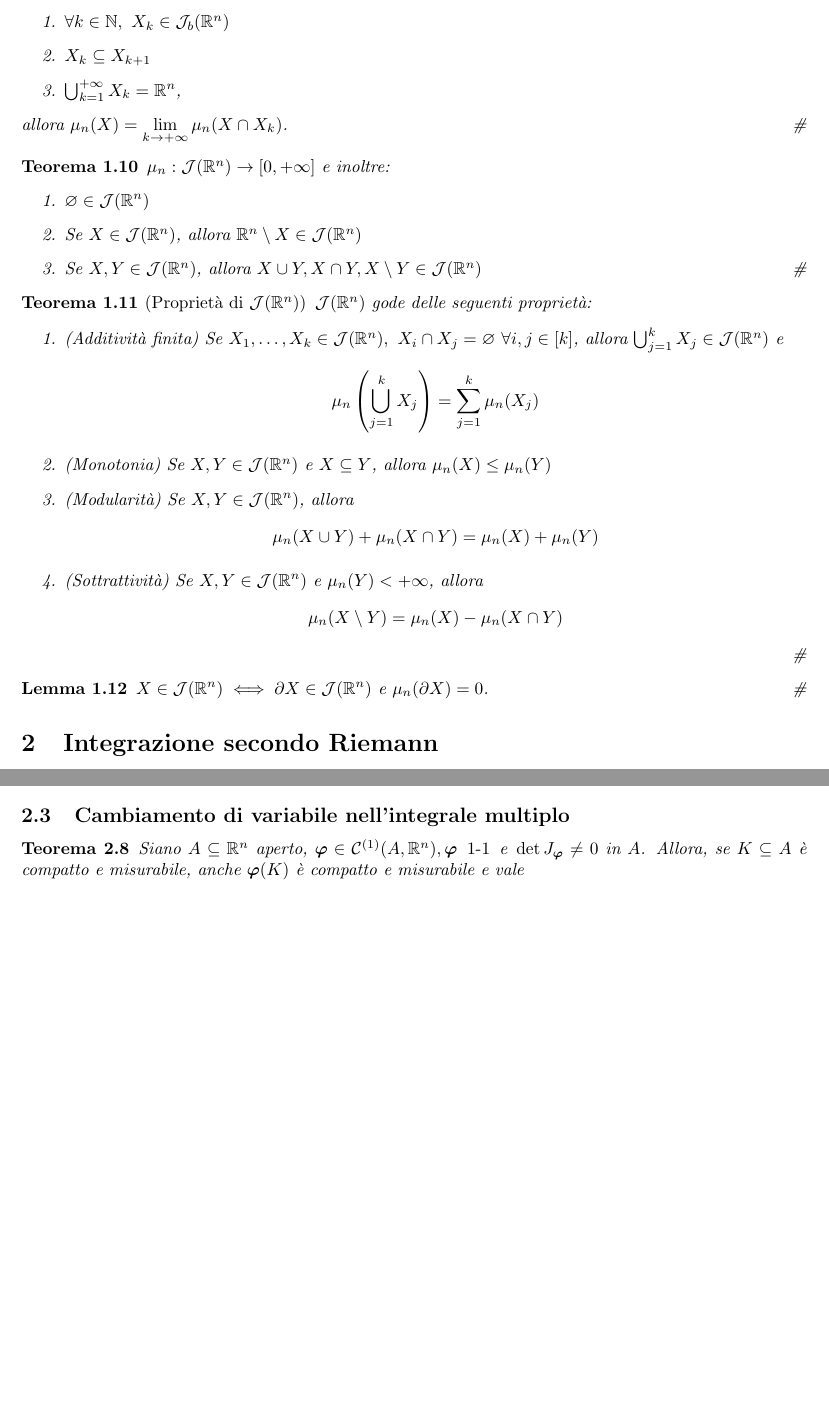
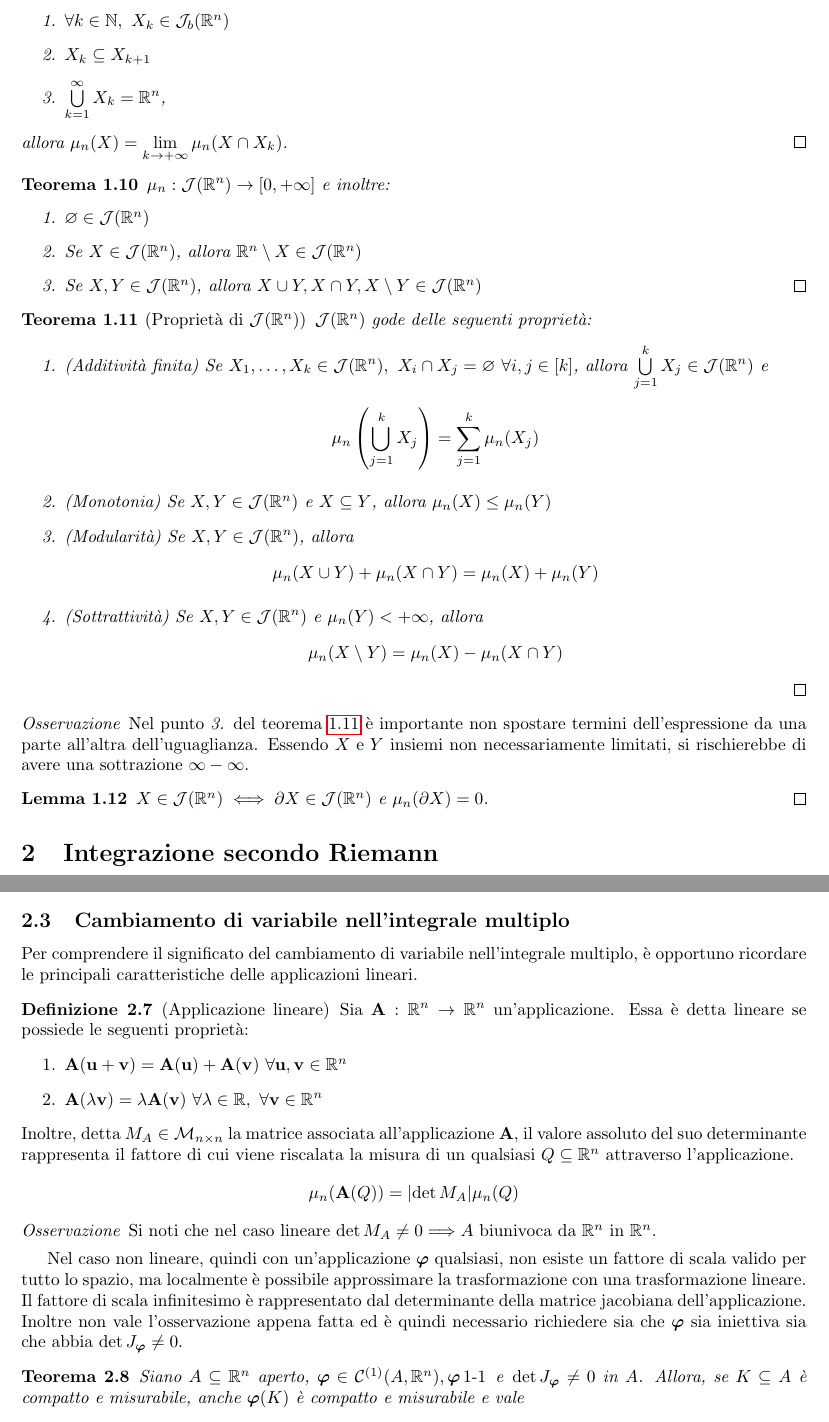
Before and after one commit to LuckeeDev/LuTeX, a LaTeX book (tex/analysis_2/analysis_2.tex, which reads tex/analysis_2/5_peano_jordan.tex): two parts of pages 22 and 24 of 37 before the commit and two parts of pages 22 and 25 of 37 after it, joined at a grey line, cut so that both start at the same text, the shorter picture padded with empty space. Compiled offline with pdfLaTeX.

Commit message:
fix chap 5

```diff
--- a/tex/analysis_2/5_peano_jordan.tex
+++ b/tex/analysis_2/5_peano_jordan.tex
@@ -156,9 +152,9 @@
     \begin{enumerate}
         \item $\forall k \in \N, \ X_k \in \J_b(\R^n)$
         \item $X_k \subseteq X_{k+1}$
-        \item $\bigcup_{k=1}^{+\infty}X_k = \R^n$,
+        \item $\bigcup\limits_{k=1}^{\infty}X_k = \R^n$,
     \end{enumerate}
-    allora $\mu_n(X)=\displaystyle\lim_{k\to + \infty}\mu_n(X\cap X_k)$.
+    allora $\mu_n(X)=\lim\limits_{k\to + \infty}\mu_n(X\cap X_k)$.
     \qed
 \end{theorem}
 
@@ -173,10 +169,10 @@
 \end{theorem}
 
 \begin{theorem}
-    [Proprietà di $\J(\R^n)$]
+    [Proprietà di $\J(\R^n)$]\label{thm:prop_J}
     $\J(\R^n)$ gode delle seguenti proprietà:
     \begin{enumerate}
-        \item (Additività finita) Se $X_1,\dots,X_k \in \J(\R^n), \ X_i \cap X_j = \varnothing \ \forall i, j \in [k]$, allora $\bigcup_{j=1}^kX_j \in \J(\R^n)$ e
+        \item (Additività finita) Se $X_1,\dots,X_k \in \J(\R^n), \ X_i \cap X_j = \varnothing \ \forall i, j \in [k]$, allora $\bigcup\limits_{j=1}^kX_j \in \J(\R^n)$ e
         $$
             \mu_n\left(\bigcup_{j=1}^kX_j\right) = \sum_{j=1}^k\mu_n(X_j)
         $$
@@ -192,6 +188,10 @@
         \qed
     \end{enumerate}
 \end{theorem}
+
+\begin{remark}
+    Nel punto \textit{3.} del teorema \ref{thm:prop_J} è importante non spostare termini dell'espressione da una parte all'altra dell'uguaglianza. Essendo $X \e Y$ insiemi non necessariamente limitati, si rischierebbe di avere una sottrazione $\infty - \infty$.
+\end{remark}
 
 \begin{lemma}
     $X \in \J(\R^n) \iff \partial X \in \J(\R^n) \e \mu_n(\partial X)=0$.
@@ -358,8 +358,27 @@
 
 \subsection{Cambiamento di variabile nell'integrale multiplo}
 
+Per comprendere il significato del cambiamento di variabile nell'integrale multiplo, è opportuno ricordare le principali caratteristiche delle applicazioni lineari.
+
+\begin{definition}
+    [Applicazione lineare]
+    Sia $\vb{A}:\R^n\to\R^n$ un'applicazione. Essa è detta lineare se possiede le seguenti proprietà:
+    \begin{enumerate}
+        \item $\vb{A}(\vb{u}+\vb{v})=\vb{A}(\vb{u})+\vb{A}(\vb{v}) \ \forall \vb{u},\vb{v}\in \R^n$
+        \item $\vb{A}(\lambda\vb{v})=\lambda \vb{A}(\vb{v}) \ \forall \lambda \in \R, \ \forall \vb{v} \in \R^n$
+    \end{enumerate}
+    Inoltre, detta $M_A \in \mathcal{M}_{n\times n}$ la matrice associata all'applicazione $\vb{A}$, il valore assoluto del suo determinante rappresenta il fattore di cui viene riscalata la misura di un qualsiasi $Q\subseteq \R^n$ attraverso l'applicazione.
+    $$\mu_n(\vb{A}(Q))=\abs{\det M_A}\mu_n(Q)$$
+\end{definition}
+
+\begin{remark}
+    Si noti che nel caso lineare $\det M_A \neq 0 \then A$ biunivoca da $\R^n$ in $\R^n$.
+\end{remark}
+
+Nel caso non lineare, quindi con un'applicazione $\bm\varphi$ qualsiasi, non esiste un fattore di scala valido per tutto lo spazio, ma localmente è possibile approssimare la trasformazione con una trasformazione lineare. Il fattore di scala infinitesimo è rappresentato dal determinante della matrice jacobiana dell'applicazione. Inoltre non vale l'osservazione appena fatta ed è quindi necessario richiedere sia che $\bm\varphi$ sia iniettiva sia che abbia $\det J_{\bm\varphi} \neq 0$.
+
 \begin{theorem}
-    Siano $A \subseteq \R^n$ aperto, $\bm\varphi \in \C{1}(A,\R^n), \bm\varphi \ \inj \e \det J_{\bm\varphi} \neq 0$ in $A$. Allora, se $K \subseteq A$ è compatto e misurabile, anche $\bm\varphi(K)$ è compatto e misurabile e vale
+    Siano $A \subseteq \R^n$ aperto, $\bm\varphi \in \C{1}(A,\R^n), \bm\varphi \inj \e \det J_{\bm\varphi} \neq 0$ in $A$. Allora, se $K \subseteq A$ è compatto e misurabile, anche $\bm\varphi(K)$ è compatto e misurabile e vale
     $$
         \mu_n(\bm\varphi(K))=\idotsint_K \abs{\det J_{\bm\varphi}(u_1,\dots,u_n)}\dd u_1 \cdots \dd u_n
     $$
--- a/tex/analysis_2/analysis_2.tex
+++ b/tex/analysis_2/analysis_2.tex
@@ -84,9 +84,6 @@
 \theoremstyle{remark}
 \newtheorem*{remark}{Osservazione}
 
-% Change QED symbol to #
-\renewcommand\qedsymbol{\#}
-
 % Setup document
 \title{Analisi Matematica 2}
 \author{Luca Zoppetti}
```
Also changed, not shown: tex/analysis_2/5_peano_jordan.tex (28 more changed lines).
